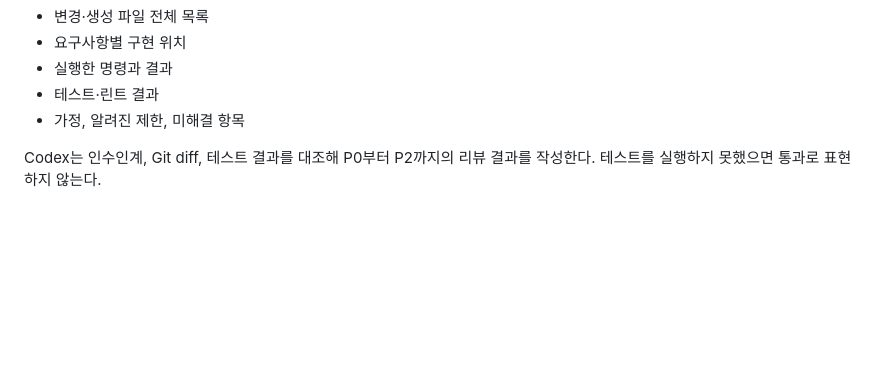
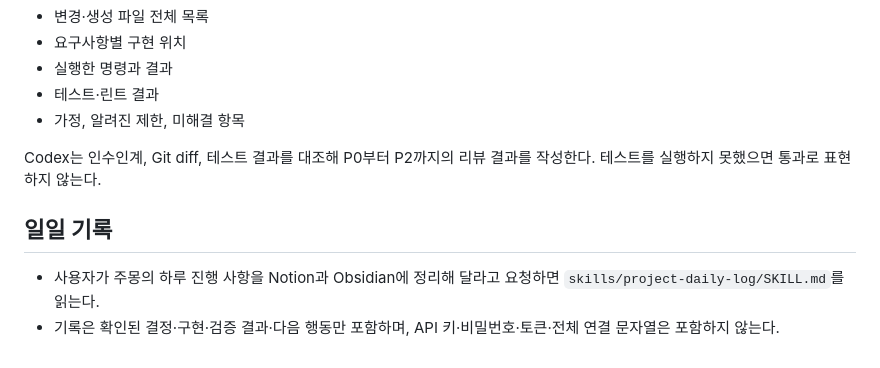
Before and after one commit to ChangJe-P/stock-pro, a Markdown page: AGENTS.md, the part around the change. Rendered like a GitHub page; blank space fills up the shorter version.

Commit message:
docs: add daily project logging skill

```diff
--- a/AGENTS.md
+++ b/AGENTS.md
@@ -53,3 +53,8 @@ Claude Code는 완료 주장만 하지 않는다. docs/handoffs/T-XXX-claude-han
 - 가정, 알려진 제한, 미해결 항목
 
 Codex는 인수인계, Git diff, 테스트 결과를 대조해 P0부터 P2까지의 리뷰 결과를 작성한다. 테스트를 실행하지 못했으면 통과로 표현하지 않는다.
+
+## 일일 기록
+
+- 사용자가 주몽의 하루 진행 사항을 Notion과 Obsidian에 정리해 달라고 요청하면 `skills/project-daily-log/SKILL.md`를 읽는다.
+- 기록은 확인된 결정·구현·검증 결과·다음 행동만 포함하며, API 키·비밀번호·토큰·전체 연결 문자열은 포함하지 않는다.
```
Also changed, not shown: skills/project-daily-log/SKILL.md (added, +41 -0 lines).
